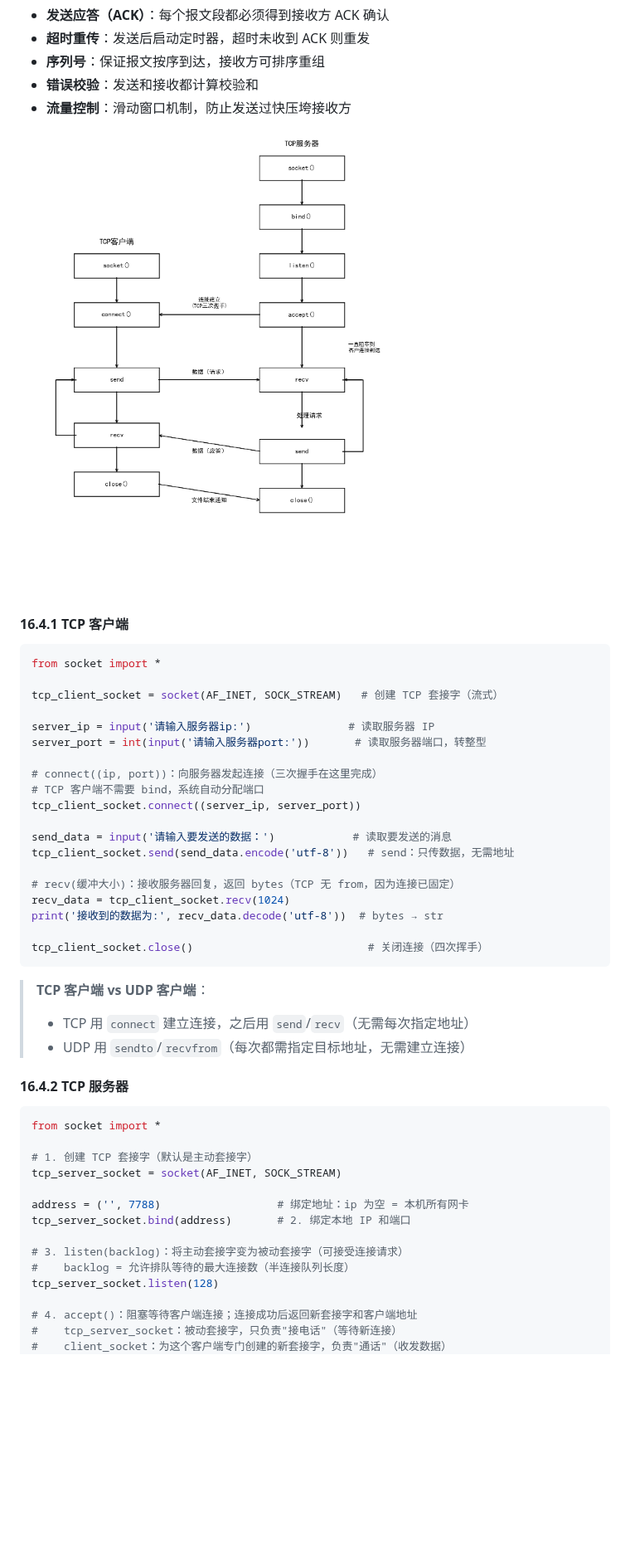
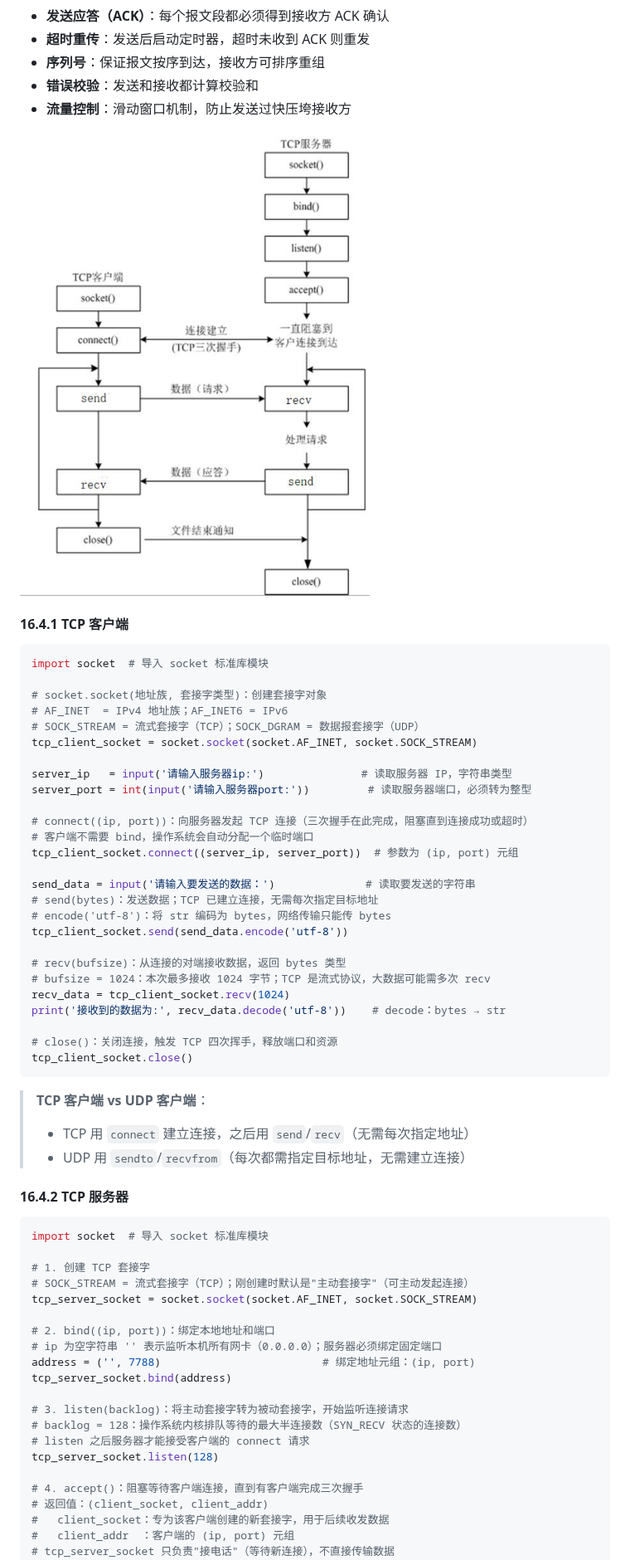
Before and after one commit to lisirui-ai/Python, a Markdown page: Python_notebook.md, the part around one of its changes. Shown at 83% size. GitHub-like rendering; pictures changed too: images/tcp_flow_diagram.png; blank space fills up the shorter version.

````diff
--- a/Python_notebook.md
+++ b/Python_notebook.md
@@ -2587,25 +2587,32 @@ TCP 是**面向连接、可靠**的传输协议。通信前必须先建立连接
 #### 16.4.1 TCP 客户端
 
 ```python
-from socket import *
-
-tcp_client_socket = socket(AF_INET, SOCK_STREAM)   # 创建 TCP 套接字（流式）
-
-server_ip = input('请输入服务器ip:')               # 读取服务器 IP
-server_port = int(input('请输入服务器port:'))       # 读取服务器端口，转整型
-
-# connect((ip, port))：向服务器发起连接（三次握手在这里完成）
-# TCP 客户端不需要 bind，系统自动分配端口
-tcp_client_socket.connect((server_ip, server_port))
-
-send_data = input('请输入要发送的数据：')            # 读取要发送的消息
-tcp_client_socket.send(send_data.encode('utf-8'))   # send：只传数据，无需地址
-
-# recv(缓冲大小)：接收服务器回复，返回 bytes（TCP 无 from，因为连接已固定）
+import socket  # 导入 socket 标准库模块
+
+# socket.socket(地址族, 套接字类型)：创建套接字对象
+# AF_INET  = IPv4 地址族；AF_INET6 = IPv6
+# SOCK_STREAM = 流式套接字（TCP）；SOCK_DGRAM = 数据报套接字（UDP）
+tcp_client_socket = socket.socket(socket.AF_INET, socket.SOCK_STREAM)
+
+server_ip   = input('请输入服务器ip:')               # 读取服务器 IP，字符串类型
+server_port = int(input('请输入服务器port:'))         # 读取服务器端口，必须转为整型
+
+# connect((ip, port))：向服务器发起 TCP 连接（三次握手在此完成，阻塞直到连接成功或超时）
+# 客户端不需要 bind，操作系统会自动分配一个临时端口
+tcp_client_socket.connect((server_ip, server_port))  # 参数为 (ip, port) 元组
+
+send_data = input('请输入要发送的数据：')              # 读取要发送的字符串
+# send(bytes)：发送数据；TCP 已建立连接，无需每次指定目标地址
+# encode('utf-8')：将 str 编码为 bytes，网络传输只能传 bytes
+tcp_client_socket.send(send_data.encode('utf-8'))
+
+# recv(bufsize)：从连接的对端接收数据，返回 bytes 类型
+# bufsize = 1024：本次最多接收 1024 字节；TCP 是流式协议，大数据可能需多次 recv
 recv_data = tcp_client_socket.recv(1024)
-print('接收到的数据为:', recv_data.decode('utf-8'))  # bytes → str
-
-tcp_client_socket.close()                           # 关闭连接（四次挥手）
+print('接收到的数据为:', recv_data.decode('utf-8'))    # decode：bytes → str
+
+# close()：关闭连接，触发 TCP 四次挥手，释放端口和资源
+tcp_client_socket.close()
 ```
 
 > **TCP 客户端 vs UDP 客户端**：
@@ -2618,19 +2625,25 @@ tcp_client_socket.close()                           # 关闭连接（四次挥
 #### 16.4.2 TCP 服务器
 
 ```python
-from socket import *
-
-# 1. 创建 TCP 套接字（默认是主动套接字）
-tcp_server_socket = socket(AF_INET, SOCK_STREAM)
-
-address = ('', 7788)                  # 绑定地址：ip 为空 = 本机所有网卡
-tcp_server_socket.bind(address)       # 2. 绑定本地 IP 和端口
-
-# 3. listen(backlog)：将主动套接字变为被动套接字（可接受连接请求）
-#    backlog = 允许排队等待的最大连接数（半连接队列长度）
+import socket  # 导入 socket 标准库模块
+
+# 1. 创建 TCP 套接字
+# SOCK_STREAM = 流式套接字（TCP）；刚创建时默认是"主动套接字"（可主动发起连接）
+tcp_server_socket = socket.socket(socket.AF_INET, socket.SOCK_STREAM)
+
+# 2. bind((ip, port))：绑定本地地址和端口
+# ip 为空字符串 '' 表示监听本机所有网卡（0.0.0.0）；服务器必须绑定固定端口
+address = ('', 7788)                         # 绑定地址元组：(ip, port)
+tcp_server_socket.bind(address)
+
+# 3. listen(backlog)：将主动套接字转为被动套接字，开始监听连接请求
+# backlog = 128：操作系统内核排队等待的最大半连接数（SYN_RECV 状态的连接数）
+# listen 之后服务器才能接受客户端的 connect 请求
 tcp_server_socket.listen(128)
 
-# 4. accept()：阻塞等待客户端连接；连接成功后返回新套接字和客户端地址
-#    tcp_server_socket：被动套接字，只负责"接电话"（等待新连接）
-#    client_socket：为这个客户端专门创建的新套接字，负责"通话"（收发数据）
+# 4. accept()：阻塞等待客户端连接，直到有客户端完成三次握手
+# 返回值：(client_socket, client_addr)
+#   client_socket：专为该客户端创建的新套接字，用于后续收发数据
+#   client_addr  ：客户端的 (ip, port) 元组
+# tcp_server_socket 只负责"接电话"（等待新连接），不直接传输数据
 client_socket, client_addr = tcp_server_socket.accept()
````
Also changed, not shown: other parts of Python_notebook.md (+16 -10 lines).
